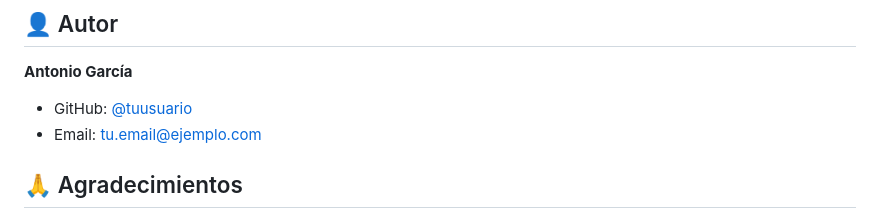
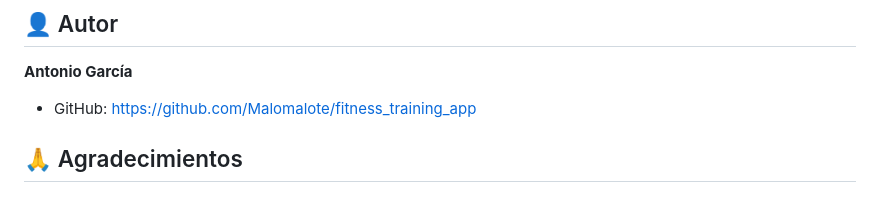
Before and after one commit to Malomalote/fitness_training_app, a Markdown page: README.md, the part around the change. Drawn GitHub-style.

Commit message:
Actualizar enlace de GitHub en la sección de autor del README.md

```diff
--- a/README.md
+++ b/README.md
@@ -158,8 +158,7 @@ Este proyecto está bajo la Licencia MIT - ver el archivo [LICENSE.md](LICENSE.m
 ## 👤 Autor
 
 **Antonio García**
-- GitHub: [@tuusuario](https://github.com/tuusuario)
-- Email: tu.email@ejemplo.com
+- GitHub: https://github.com/Malomalote/fitness_training_app
 
 ## 🙏 Agradecimientos
 
```
